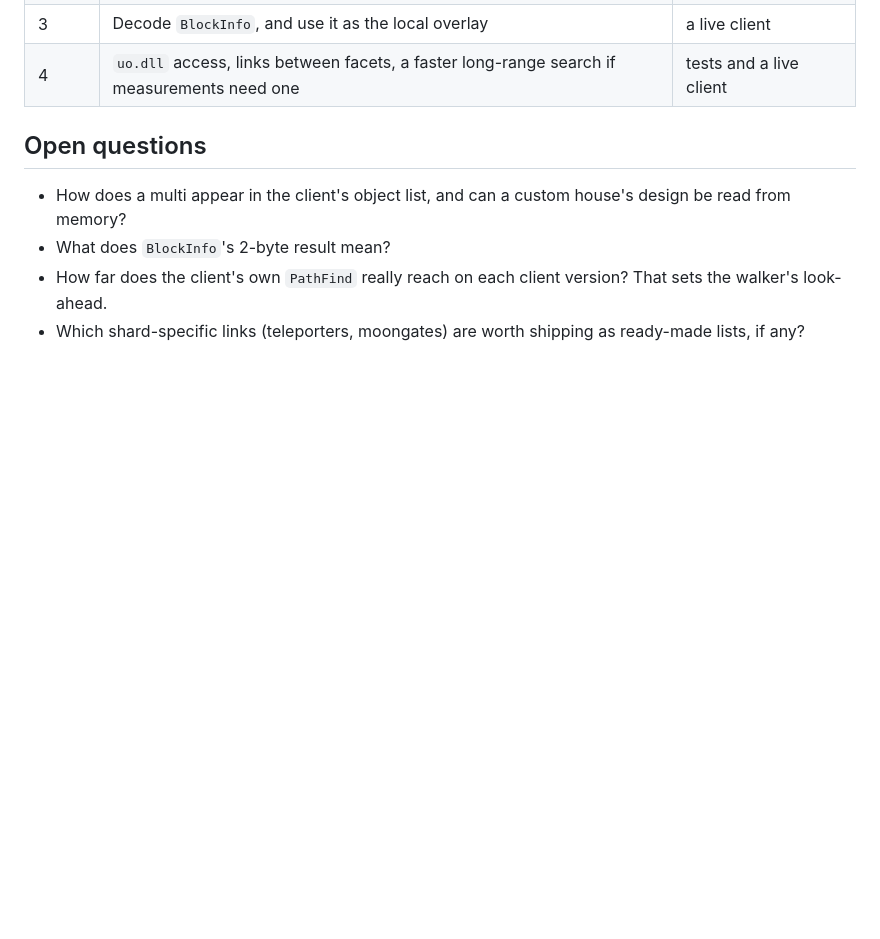
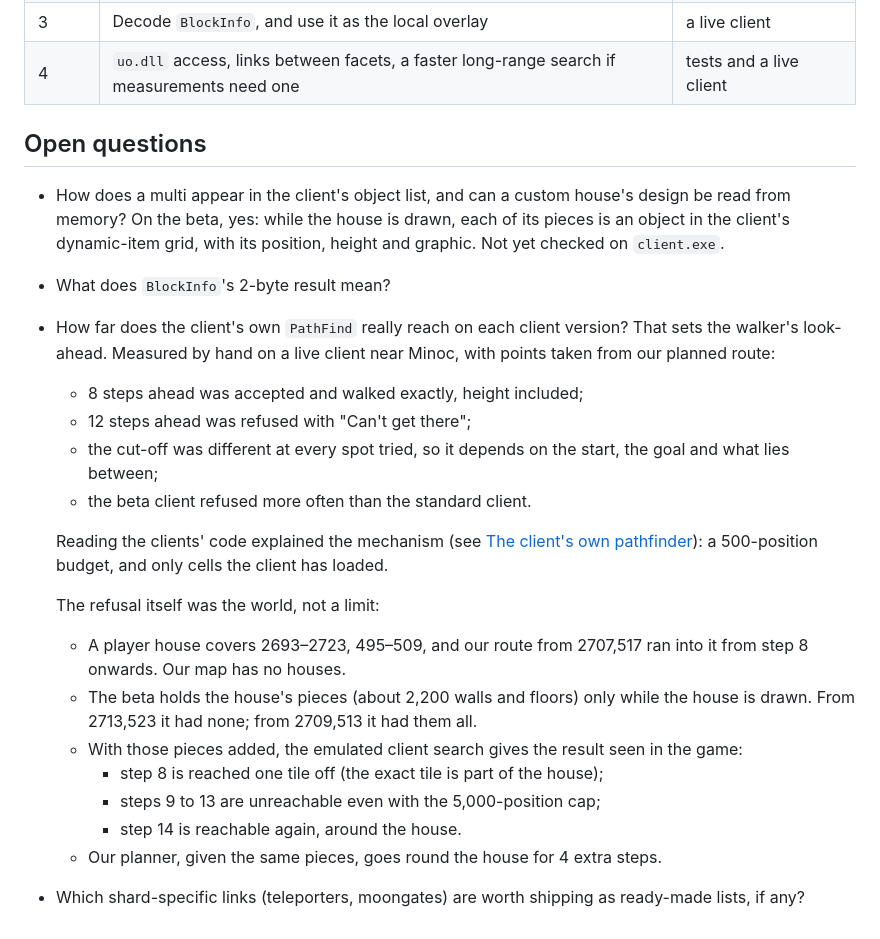
Before and after one commit to ilpersi/EasyUOReforged, a Markdown page: docs/pathfinding.md, the part around one of its changes. GitHub-like rendering; blank space fills up the shorter version.

```diff
--- a/docs/pathfinding.md
+++ b/docs/pathfinding.md
@@ -174,7 +211,28 @@ for %n 1 #PathCnt
 ## Open questions
 
 - How does a multi appear in the client's object list, and can a custom house's design be read from memory?
+  On the beta, yes: while the house is drawn, each of its pieces is an object in the client's dynamic-item grid,
+  with its position, height and graphic. Not yet checked on `client.exe`.
 - What does `BlockInfo`'s 2-byte result mean?
 - How far does the client's own `PathFind` really reach on each client version? That sets the walker's
-  look-ahead.
+  look-ahead. Measured by hand on a live client near Minoc, with points taken from our planned route:
+  - 8 steps ahead was accepted and walked exactly, height included;
+  - 12 steps ahead was refused with "Can't get there";
+  - the cut-off was different at every spot tried, so it depends on the start, the goal and what lies between;
+  - the beta client refused more often than the standard client.
+
+  Reading the clients' code explained the mechanism (see
+  [The client's own pathfinder](#the-clients-own-pathfinder)): a 500-position budget, and only cells the client
+  has loaded.
+
+  The refusal itself was the world, not a limit:
+  - A player house covers 2693–2723, 495–509, and our route from 2707,517 ran into it from step 8 onwards. Our
+    map has no houses.
+  - The beta holds the house's pieces (about 2,200 walls and floors) only while the house is drawn. From
+    2713,523 it had none; from 2709,513 it had them all.
+  - With those pieces added, the emulated client search gives the result seen in the game:
+    - step 8 is reached one tile off (the exact tile is part of the house);
+    - steps 9 to 13 are unreachable even with the 5,000-position cap;
+    - step 14 is reachable again, around the house.
+  - Our planner, given the same pieces, goes round the house for 4 extra steps.
 - Which shard-specific links (teleporters, moongates) are worth shipping as ready-made lists, if any?
```
Also changed, not shown: other parts of docs/pathfinding.md (+39 -2 lines).
